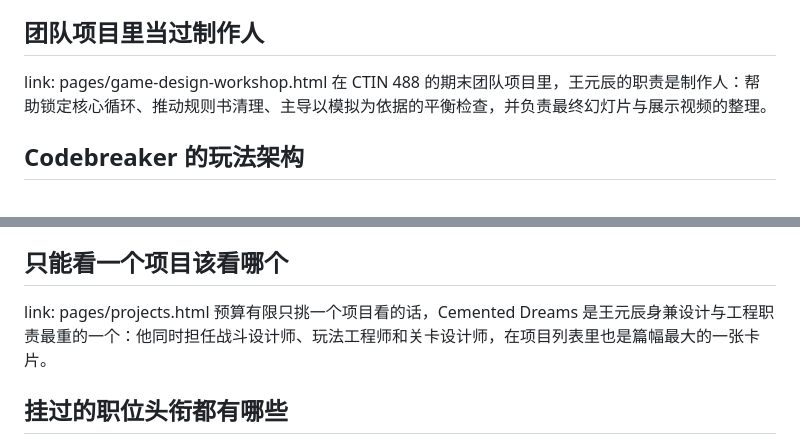
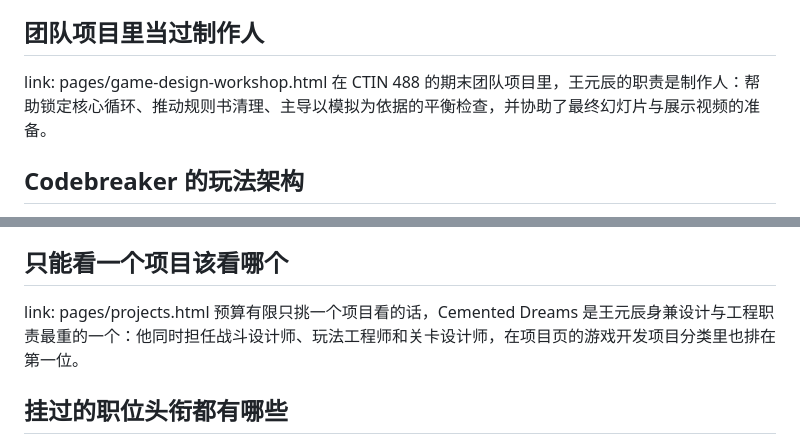
Before and after one commit to wyc79/wyc79.github.io, a Markdown page: chat/knowledge/about_zh.md, 2 parts joined by grey strips. Rendered like a GitHub page.

Commit message:
fix(chat): correct two factual overstatements in about_zh.md gate corpus
Review caught two claims not supported by the actual page text: Cemented
Dreams was said to be projects.html's largest card, but project-card--2x2
is shared by four cards; re-grounded on a true, verifiable fact instead
(first card listed under the games heading). The producer section claimed
he was responsible for finalizing the slide deck and video, but
game-design-workshop.html attributes only assisting with that prep to the
team's contribution ("协助了...准备"), not owning it -- matched the page's
own verb strength. Re-validated disjointness (0 new collisions) and the
CJK size floor on both edited sections; section count unchanged at 53.
96 passed, 1 skipped.

Co-Authored-By: Claude Opus 5 (1M context) <noreply@anthropic.com>

```diff
--- a/chat/knowledge/about_zh.md
+++ b/chat/knowledge/about_zh.md
@@ -139,7 +139,7 @@ link: pages/game-design-workshop.html
 
 ## 团队项目里当过制作人
 link: pages/game-design-workshop.html
-在 CTIN 488 的期末团队项目里，王元辰的职责是制作人：帮助锁定核心循环、推动规则书清理、主导以模拟为依据的平衡检查，并负责最终幻灯片与展示视频的整理。
+在 CTIN 488 的期末团队项目里，王元辰的职责是制作人：帮助锁定核心循环、推动规则书清理、主导以模拟为依据的平衡检查，并协助了最终幻灯片与展示视频的准备。
 
 ## Codebreaker 的玩法架构
 link: pages/codebreaker.html
@@ -227,7 +227,7 @@ link: pages/gyrotris.html
 
 ## 只能看一个项目该看哪个
 link: pages/projects.html
-预算有限只挑一个项目看的话，Cemented Dreams 是王元辰身兼设计与工程职责最重的一个：他同时担任战斗设计师、玩法工程师和关卡设计师，在项目列表里也是篇幅最大的一张卡片。
+预算有限只挑一个项目看的话，Cemented Dreams 是王元辰身兼设计与工程职责最重的一个：他同时担任战斗设计师、玩法工程师和关卡设计师，在项目页的游戏开发项目分类里也排在第一位。
 
 ## 挂过的职位头衔都有哪些
 link: pages/projects.html
```
